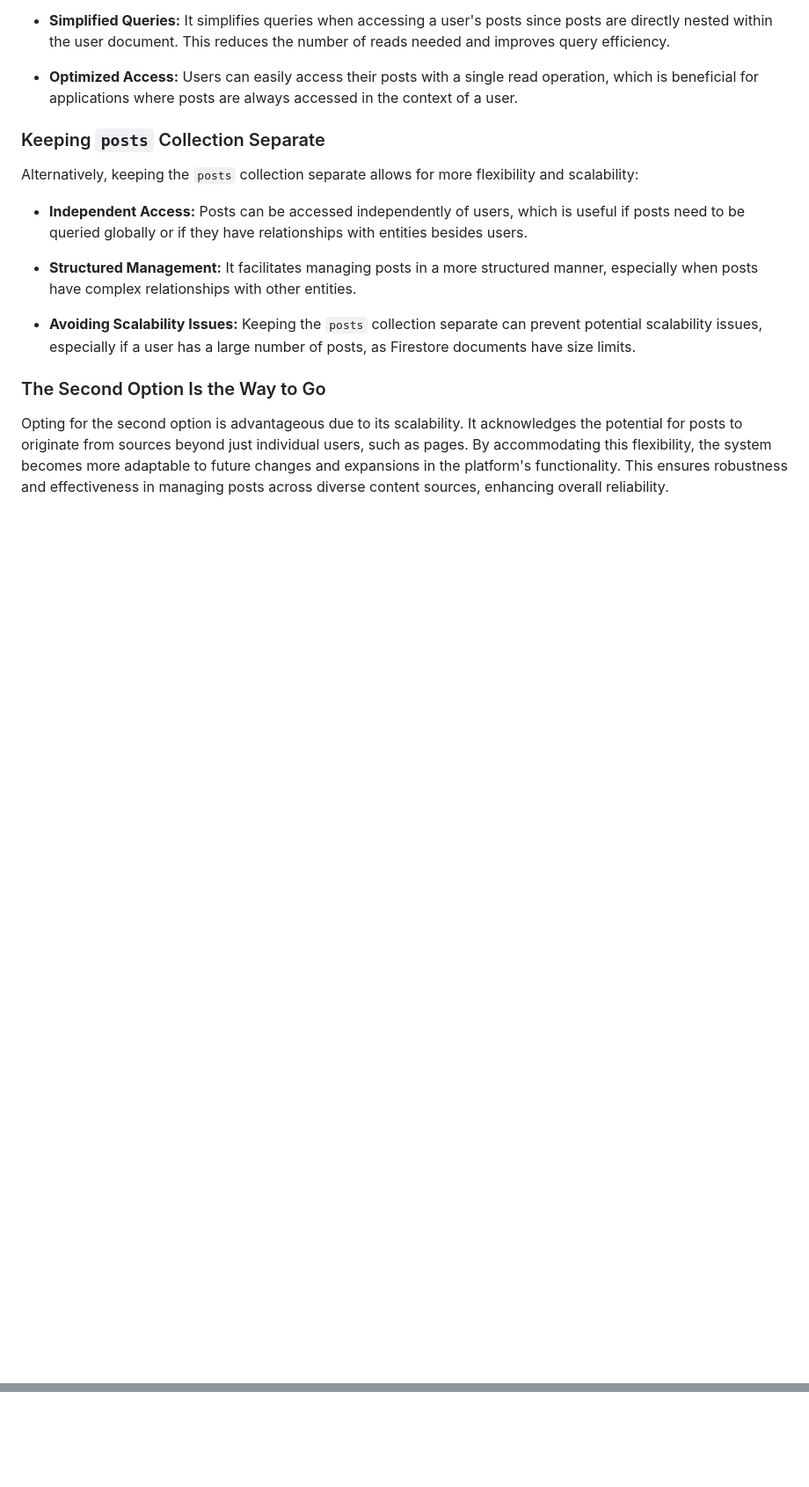
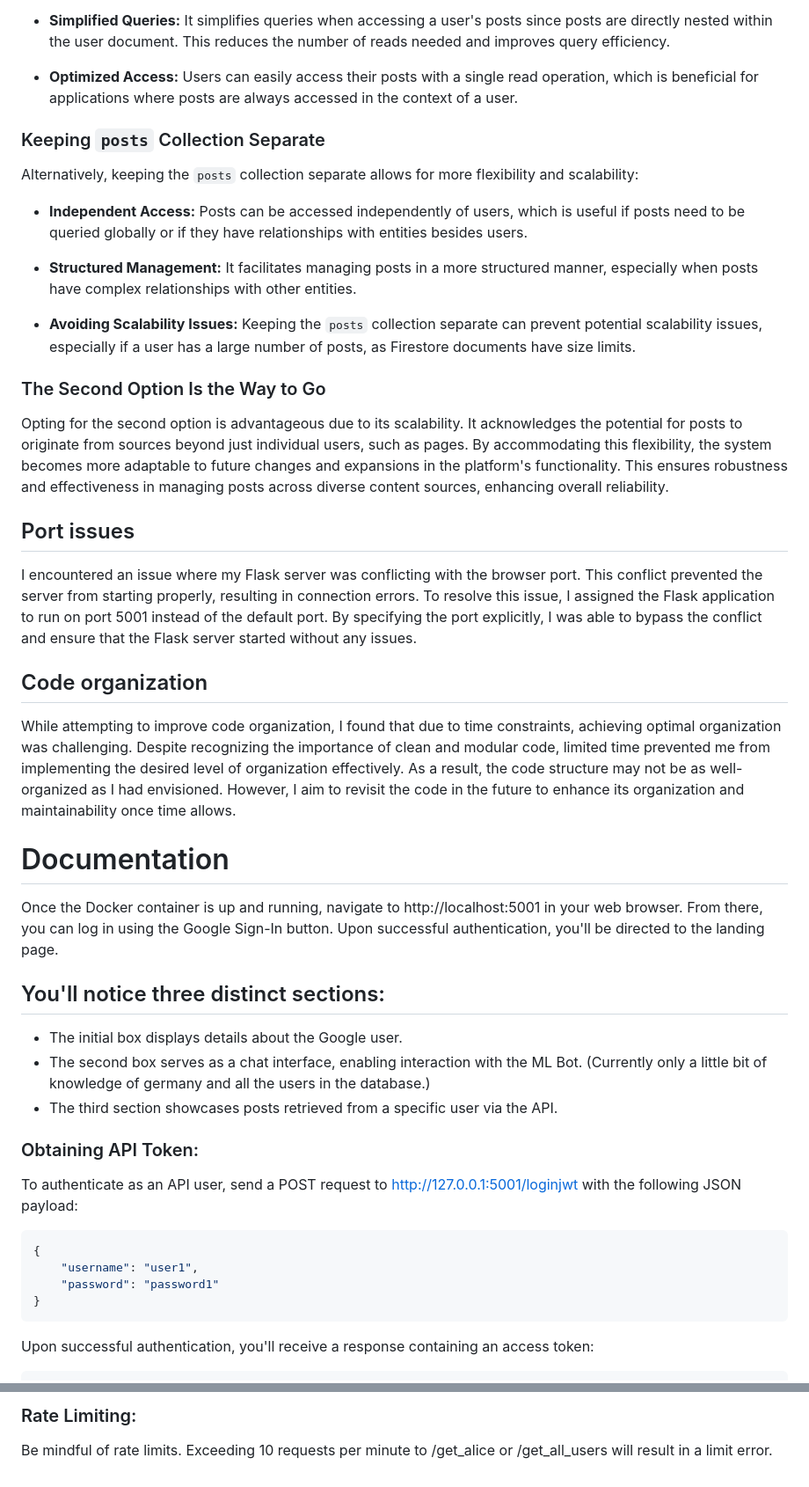
Before and after one commit to tamasgara04/purpose, a Markdown page: README.md, 2 parts joined by grey strips. Shown at 88% size. Rendered like a GitHub page; blank space fills up the shorter version.

````diff
--- a/README.md
+++ b/README.md
@@ -163,3 +163,33 @@ Alternatively, keeping the `posts` collection separate allows for more flexibili
 ### The Second Option Is the Way to Go
 
 Opting for the second option is advantageous due to its scalability. It acknowledges the potential for posts to originate from sources beyond just individual users, such as pages. By accommodating this flexibility, the system becomes more adaptable to future changes and expansions in the platform's functionality. This ensures robustness and effectiveness in managing posts across diverse content sources, enhancing overall reliability.
+
+## Port issues
+
+I encountered an issue where my Flask server was conflicting with the browser port. This conflict prevented the server from starting properly, resulting in connection errors. To resolve this issue, I assigned the Flask application to run on port 5001 instead of the default port. By specifying the port explicitly, I was able to bypass the conflict and ensure that the Flask server started without any issues.
+
+## Code organization
+
+While attempting to improve code organization, I found that due to time constraints, achieving optimal organization was challenging. Despite recognizing the importance of clean and modular code, limited time prevented me from implementing the desired level of organization effectively. As a result, the code structure may not be as well-organized as I had envisioned. However, I aim to revisit the code in the future to enhance its organization and maintainability once time allows.
+
+# Documentation
+
+Once the Docker container is up and running, navigate to http://localhost:5001 in your web browser. From there, you can log in using the Google Sign-In button. Upon successful authentication, you'll be directed to the landing page.
+
+## You'll notice three distinct sections:
+
+- The initial box displays details about the Google user.
+- The second box serves as a chat interface, enabling interaction with the ML Bot. (Currently only a little bit of knowledge of germany and all the users in the database.)
+- The third section showcases posts retrieved from a specific user via the API.
+
+### Obtaining API Token:
+To authenticate as an API user, send a POST request to http://127.0.0.1:5001/loginjwt with the following JSON payload:
+```json
+{
+    "username": "user1",
+    "password": "password1"
+}
+```
+
+Upon successful authentication, you'll receive a response containing an access token:
+
@@ -165,0 +216,2 @@ Opting for the second option is advantageous due to its scalability. It acknowle
+### Rate Limiting:
+Be mindful of rate limits. Exceeding 10 requests per minute to /get_alice or /get_all_users will result in a limit error.
````
Also changed, not shown: other parts of README.md (+20 -0 lines).
